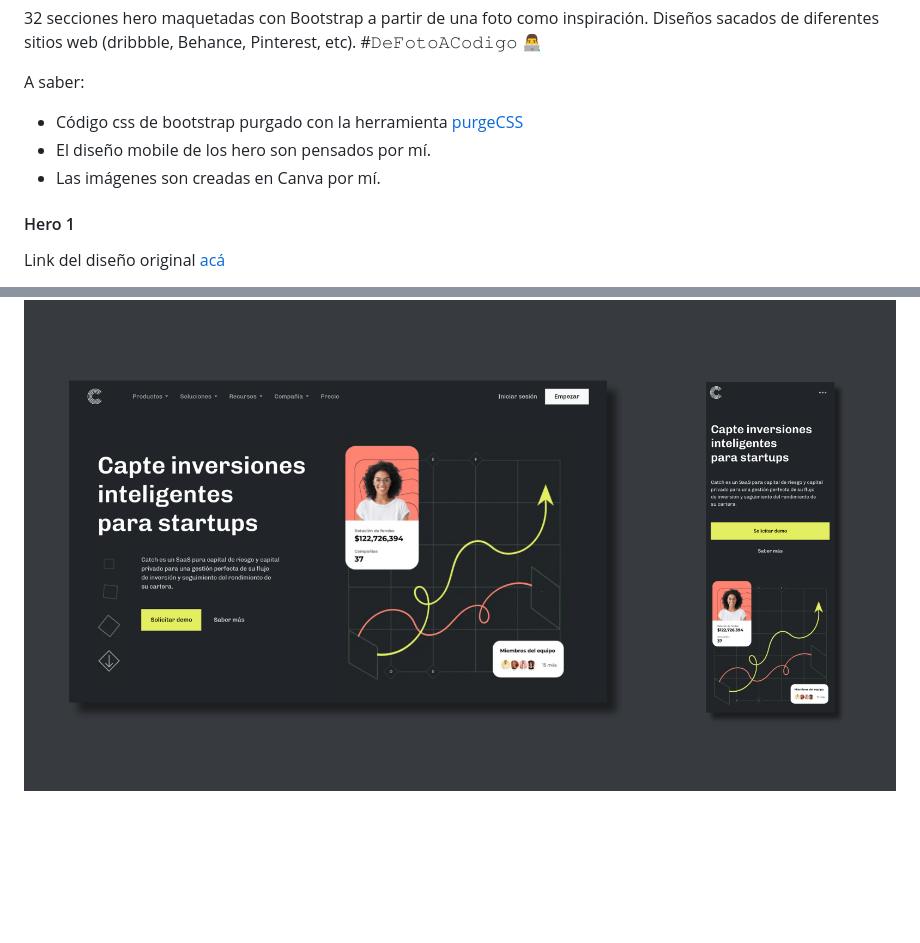
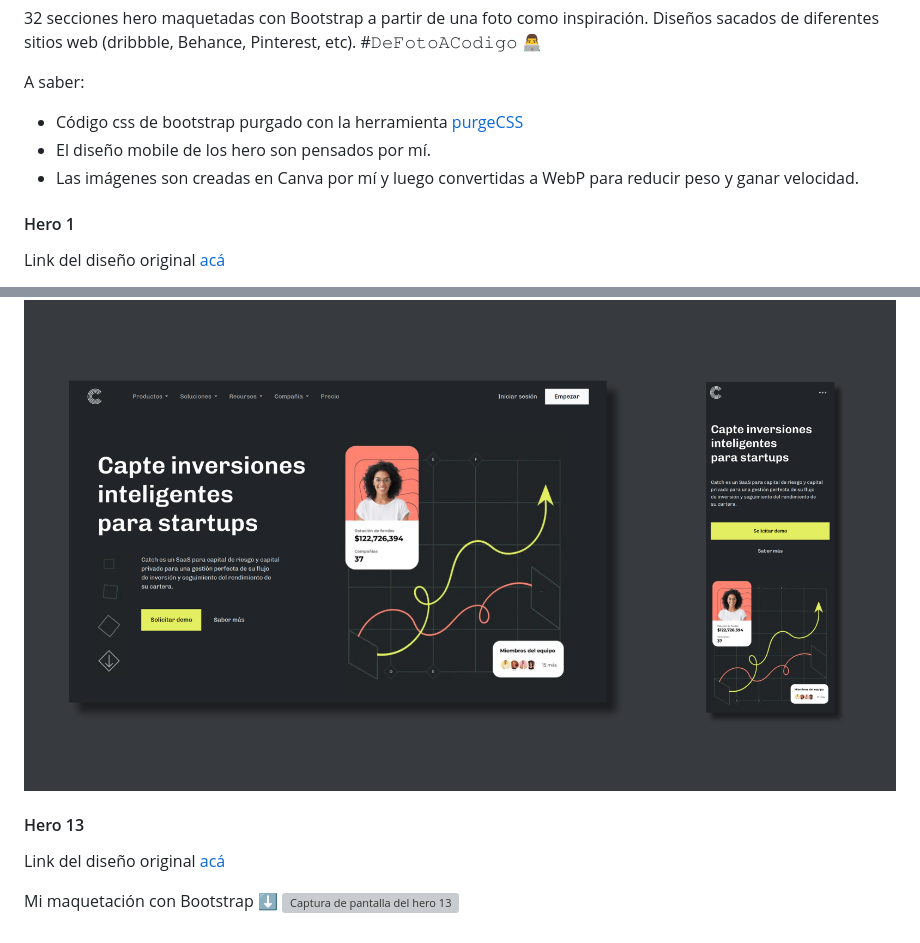
Before and after one commit to emicastor/32_secciones_hero, a Markdown page: README.md, 2 parts joined by grey strips. Rendered like a GitHub page; blank space fills up the shorter version; grey boxes are pictures that could not be loaded.

Commit message:
Actualizar README.md

```diff
--- a/README.md
+++ b/README.md
@@ -6,7 +6,7 @@
 A saber:
 - Código css de bootstrap purgado con la herramienta [purgeCSS](https://purgecss.com/)
 - El diseño mobile de los hero son pensados por mí.
-- Las imágenes son creadas en Canva por mí.
+- Las imágenes son creadas en Canva por mí y luego convertidas a WebP para reducir peso y ganar velocidad.
 
 #### Hero 1
 Link del diseño original [acá](https://ar.pinterest.com/pin/450852612712001140/)
@@ -79,3 +79,9 @@ Link del diseño original [acá](https://ar.pinterest.com/pin/31736372366589561/
 
 Mi maquetación con Bootstrap ⬇️
 ![Captura de pantalla del hero 12](/hero_12/assets/img/hero_12.png)
+
+#### Hero 13
+Link del diseño original [acá](https://ar.pinterest.com/pin/704180091761245953/)
+
+Mi maquetación con Bootstrap ⬇️
+![Captura de pantalla del hero 13](/hero_13/assets/img/hero_13.png)
```
